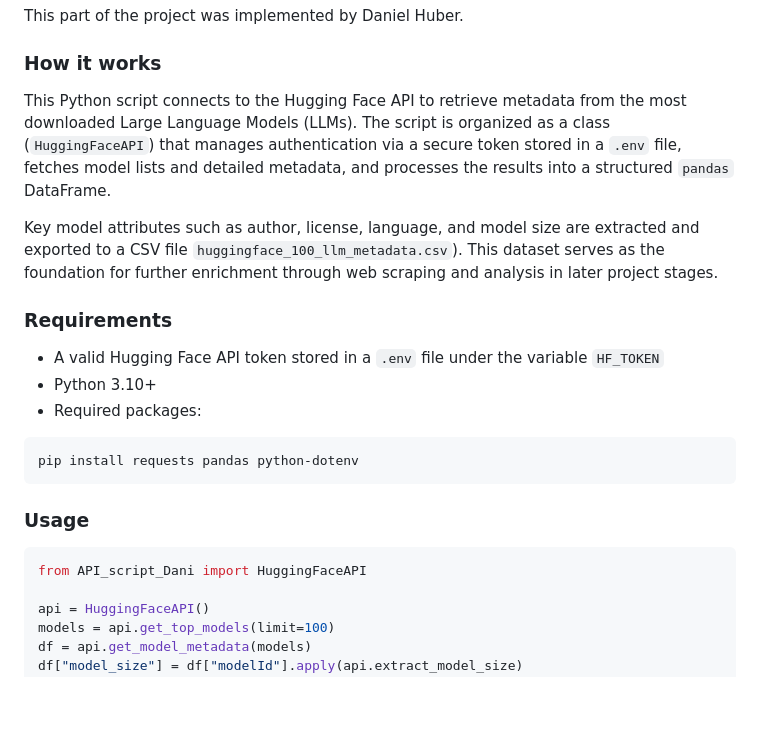
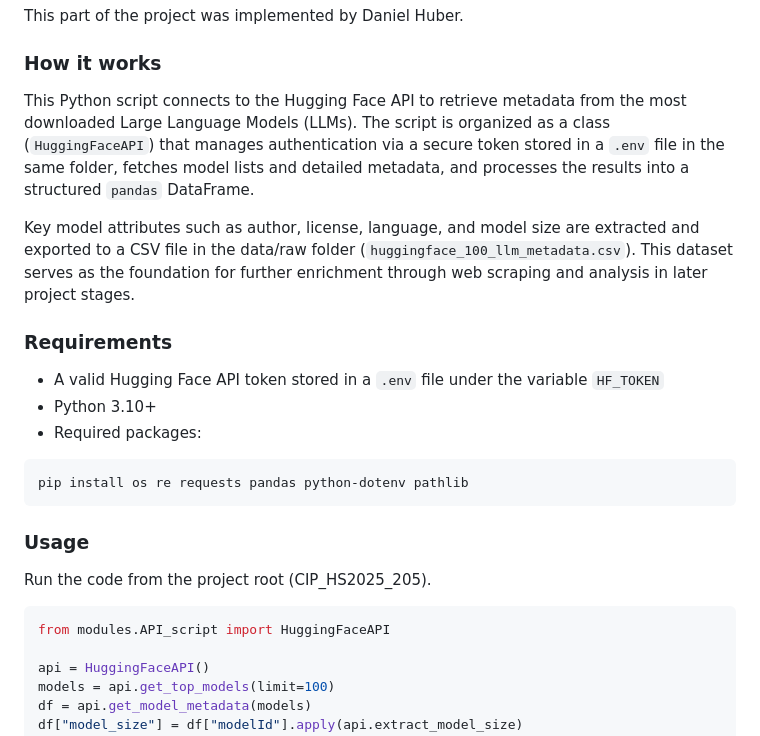
Before and after one commit to dhub100/CIP_HS2025_205, a Markdown page: README.md, the part around the change. GitHub-like rendering; blank space fills up the shorter version.

Commit message:
Adjusted API to folder structure

````diff
--- a/README.md
+++ b/README.md
@@ -6,9 +6,9 @@ This part of the project was implemented by Daniel Huber.
 
 ### How it works
 
-This Python script connects to the Hugging Face API to retrieve metadata from the most downloaded Large Language Models (LLMs). The script is organized as a class (`HuggingFaceAPI`) that manages authentication via a secure token stored in a `.env` file, fetches model lists and detailed metadata, and processes the results into a structured `pandas` DataFrame.
+This Python script connects to the Hugging Face API to retrieve metadata from the most downloaded Large Language Models (LLMs). The script is organized as a class (`HuggingFaceAPI`) that manages authentication via a secure token stored in a `.env` file in the same folder, fetches model lists and detailed metadata, and processes the results into a structured `pandas` DataFrame.
 
-Key model attributes such as author, license, language, and model size are extracted and exported to a CSV file `huggingface_100_llm_metadata.csv`). This dataset serves as the foundation for further enrichment through web scraping and analysis in later project stages.
+Key model attributes such as author, license, language, and model size are extracted and exported to a CSV file in the data/raw folder (`huggingface_100_llm_metadata.csv`). This dataset serves as the foundation for further enrichment through web scraping and analysis in later project stages.
 
 ### Requirements
 
@@ -17,13 +17,15 @@ Key model attributes such as author, license, language, and model size are extra
 -   Required packages:
 
 ``` bash
-pip install requests pandas python-dotenv
+pip install os re requests pandas python-dotenv pathlib
 ```
 
 ### Usage
 
+Run the code from the project root (CIP_HS2025_205).
+
 ``` python
-from API_script_Dani import HuggingFaceAPI
+from modules.API_script import HuggingFaceAPI
 
 api = HuggingFaceAPI()
 models = api.get_top_models(limit=100)
````
